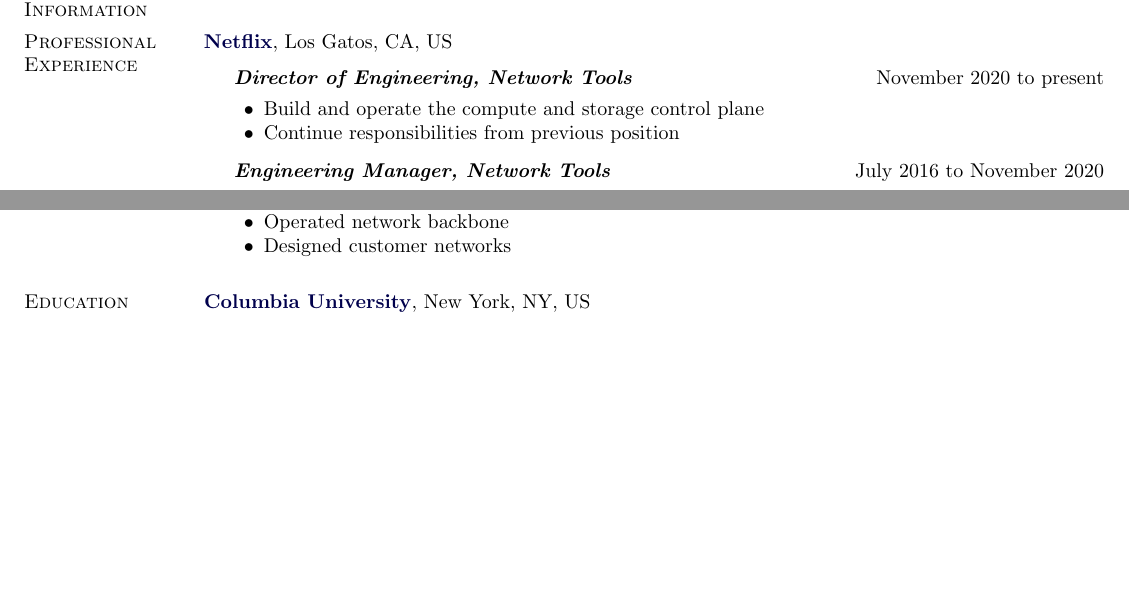
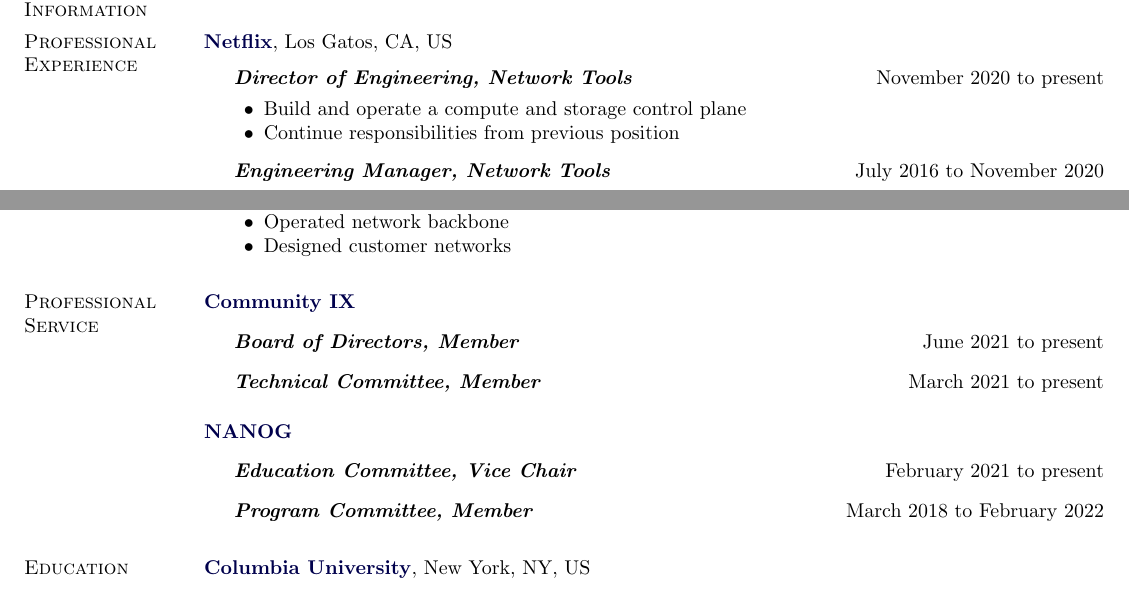
Before and after one commit to 0xmc/resume, a LaTeX CV (mc_cv.tex): two parts of pages 1 and 2 of 2, joined at a grey line, cut so that both start at the same text, the shorter picture padded with empty space. Compiled offline with pdfLaTeX.

Commit message:
add professional service

```diff
--- a/mc_cv.tex
+++ b/mc_cv.tex
@@ -253,7 +253,7 @@
 \item[] \textit{\textbf{Director of Engineering, Network Tools}}
   \hfill November 2020 to present
   \begin{innerlist}
-  \item Build and operate the compute and storage control plane
+  \item Build and operate a compute and storage control plane
   \item Continue responsibilities from previous position
   \end{innerlist}
 
@@ -396,6 +396,30 @@
 \end{outerlist}
 
 
+%%%%%%%%%%%%%%%%%%%%%%%%%%% Professional Service %%%%%%%%%%%%%%%%%%%%%%%%%%%
+\section{Professional Service}
+%
+\href{https://communityix.org}{\textbf{Community IX}}
+\begin{outerlist}
+\item[] \textit{\textbf{Board of Directors, Member}}
+  \hfill June 2021 to present
+
+\item[] \textit{\textbf{Technical Committee, Member}}
+  \hfill March 2021 to present
+\end{outerlist}
+
+\blankline
+
+\href{https://nanog.org}{\textbf{NANOG}}
+\begin{outerlist}
+\item[] \textit{\textbf{Education Committee, Vice Chair}}
+  \hfill February 2021 to present
+
+\item[] \textit{\textbf{Program Committee, Member}}
+  \hfill March 2018 to February 2022
+\end{outerlist}
+
+
 %%%%%%%%%%%%%%%%%%%%%%%%%%%%%%%%%% Education %%%%%%%%%%%%%%%%%%%%%%%%%%%%%%%%%%
 \section{Education}
 %
```
